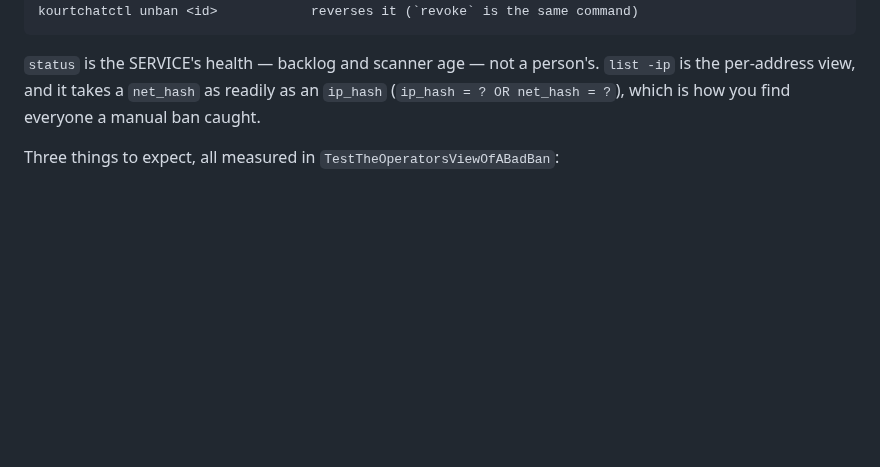
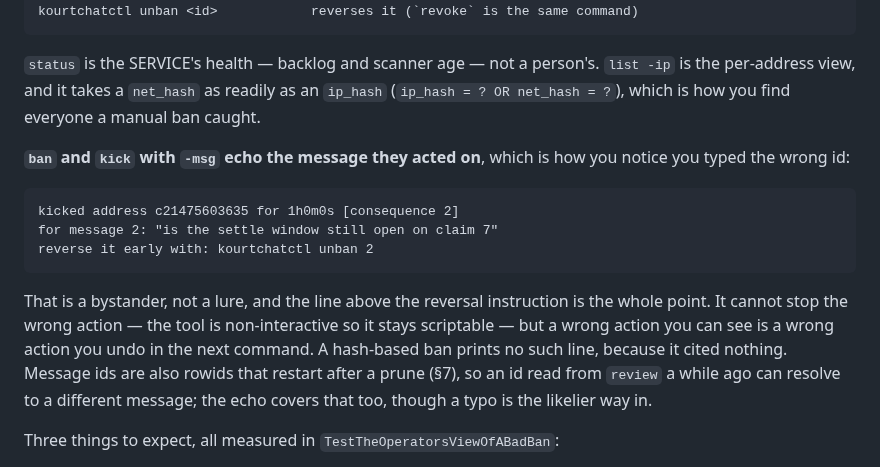
Before and after one commit to jaekwon/cryptocourt, a Markdown page: CHAT.md, the part around the change. Drawn GitHub-style; blank space fills up the shorter version.

Commit message:
docs(chat): §9's bad-ban runbook gains the echo that catches a mistyped id
The runbook covered finding and reversing a bad ban but not noticing one. ban and
kick with -msg now print the message they acted on, so a wrong id shows itself
immediately above the line that reverses it. Includes the live output from a mistyped
id landing on a bystander, since that is the case worth recognising on sight.

```diff
--- a/CHAT.md
+++ b/CHAT.md
@@ -821,6 +821,20 @@ cannot post, so they cannot appeal through the chat, which is what `--appeal-to`
 is the per-address view, and it takes a `net_hash` as readily as an `ip_hash`
 (`ip_hash = ? OR net_hash = ?`), which is how you find everyone a manual ban caught.
 
+**`ban` and `kick` with `-msg` echo the message they acted on**, which is how you notice you typed
+the wrong id:
+
+    kicked address c21475603635 for 1h0m0s [consequence 2]
+    for message 2: "is the settle window still open on claim 7"
+    reverse it early with: kourtchatctl unban 2
+
+That is a bystander, not a lure, and the line above the reversal instruction is the whole point.
+It cannot stop the wrong action — the tool is non-interactive so it stays scriptable — but a wrong
+action you can see is a wrong action you undo in the next command. A hash-based ban prints no such
+line, because it cited nothing. Message ids are also rowids that restart after a prune (§7), so an
+id read from `review` a while ago can resolve to a different message; the echo covers that too,
+though a typo is the likelier way in.
+
 Three things to expect, all measured in `TestTheOperatorsViewOfABadBan`:
 
 **The ban probably took somebody else with it.** A manual consequence matches `net_hash`
```
